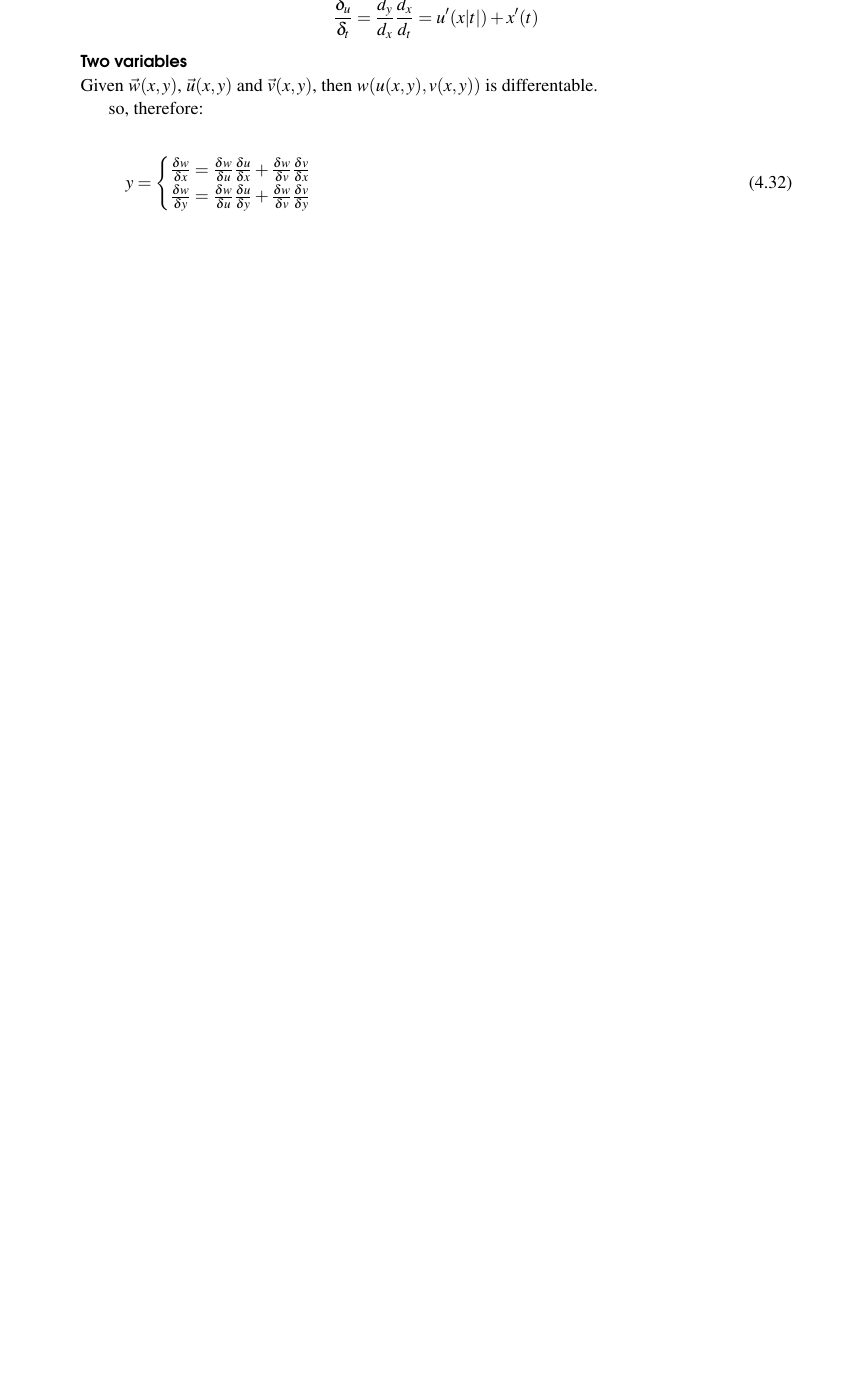
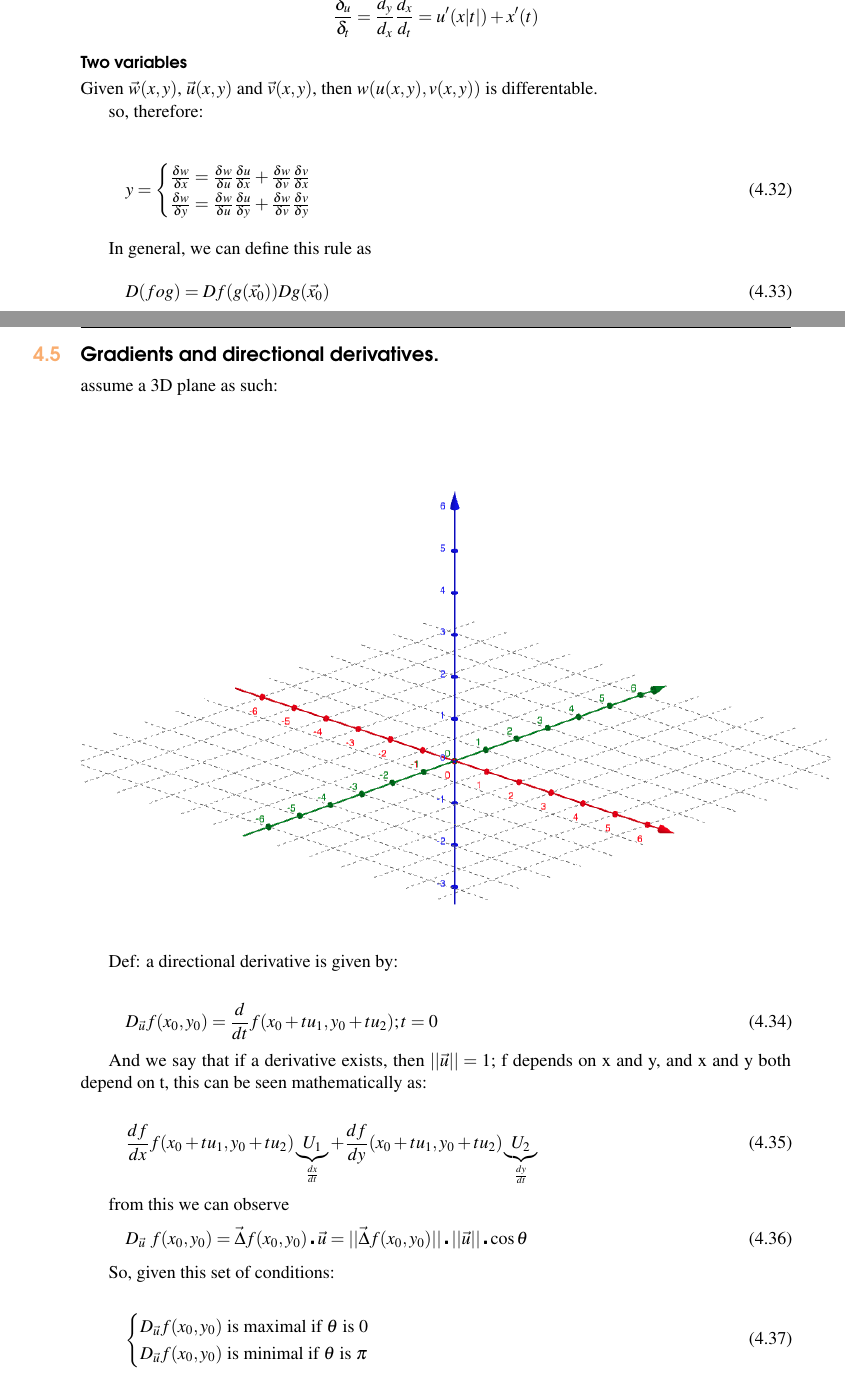
Before and after one commit to XaurDesu/vectorial_calculus, a LaTeX book (notes/main.tex): part of page 25 of 27 before the commit and two parts of pages 25 and 26 of 27 after it, the two joined at a grey line, cut so that both start at the same text, the shorter picture padded with empty space. Compiled offline with pdfLaTeX.

Commit message:
derivatives

```diff
--- a/notes/main.tex
+++ b/notes/main.tex
@@ -1156,6 +1156,47 @@ so, therefore:
 \end{gather}
 
 
+In general, we can define this rule as
+\begin{equation}
+    D(f o g) = Df(g(\vec{x_0})) Dg(\vec{x_0})
+\end{equation}
+
+\section{Gradients and directional derivatives.}
+
+assume a 3D plane as such:
+
+\begin{center}
+    \includegraphics*[scale = 0.5]{plane.png}
+\end{center}
+
+Def: a directional derivative is given by:
+
+\begin{equation}
+    D_{\vec{u}}f(x_0,y_0) = \frac{d}{dt} f(x_0 + t u_1, y_0 + t u_2) ; t = 0
+\end{equation}
+
+And we say that if a derivative exists, then $||\vec{u}|| = 1$;
+f depends on x and y, and x and y both depend on t, this can be seen mathematically as:
+
+\begin{equation}
+    \frac{df}{dx} f(x_0 + t u_1, y_0 + t u_2) \underbrace{U_1}_{\frac{dx}{dt}} + \frac{df}{dy}(x_0 + t u_1, y_0 + t u_2) \underbrace{U_2}_{\frac{dy}{dt}}
+\end{equation}
+
+from this we can observe
+\begin{equation}
+    D_{\vec{u}}\ f(x_0, y_0) = \vec{\Delta} f(x_0, y_0) \centerdot \vec{u} = ||\vec{\Delta} f(x_0,y_0)|| \centerdot ||\vec{u}|| \centerdot \cos \theta\\
+\end{equation}
+
+So, given this set of conditions:
+
+\begin{gather}
+    \begin{cases}
+        D_{\vec{u}} f(x_0, y_0) \text{  is maximal if $ \theta $ is 0} \\
+        D_{\vec{u}} f(x_0, y_0) \text{  is minimal if $ \theta $ is $\pi$}
+    \end{cases}
+\end{gather}
+
+
 
 % Simply upload additional images Heading5.jpg, Heading6.jpg etc. into the pictures folder
 
```
Also changed, not shown: notes/Pictures/plane.png (added), notes/main.pdf, 2 other files.
